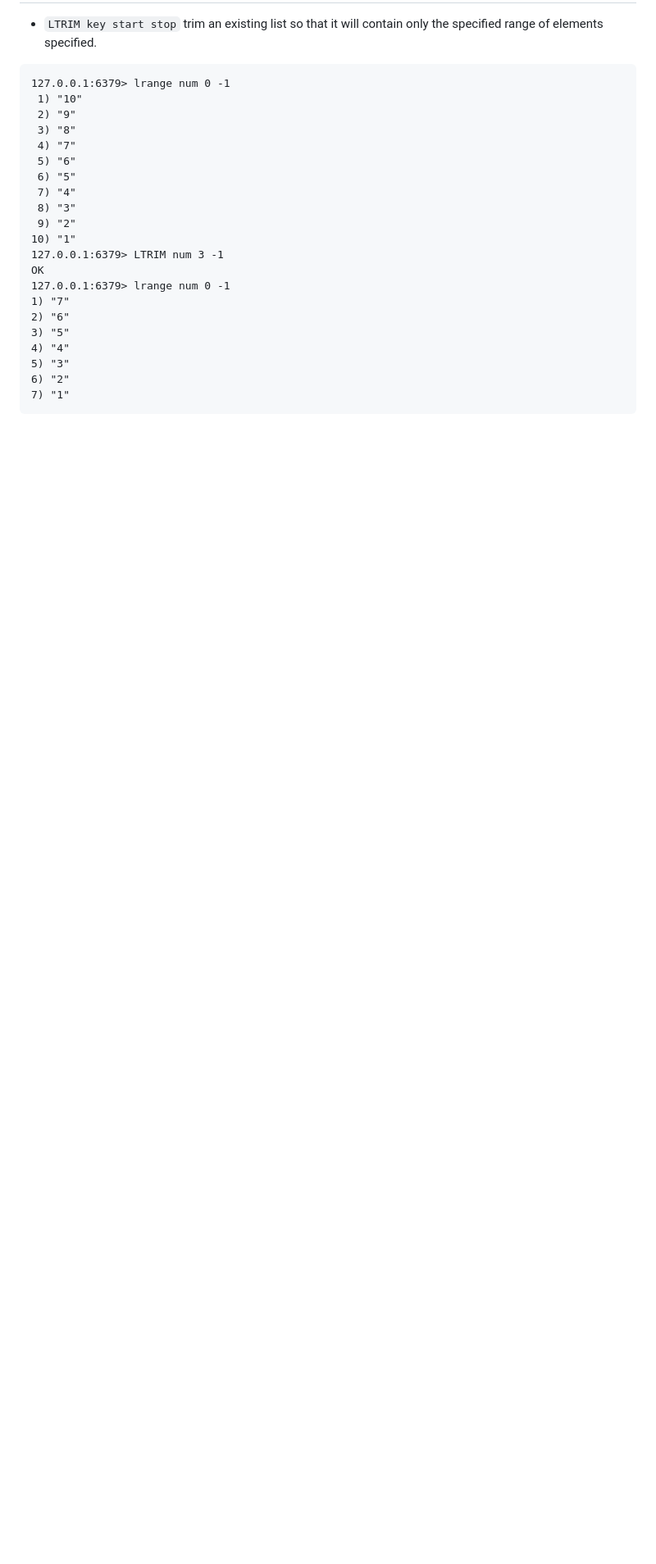
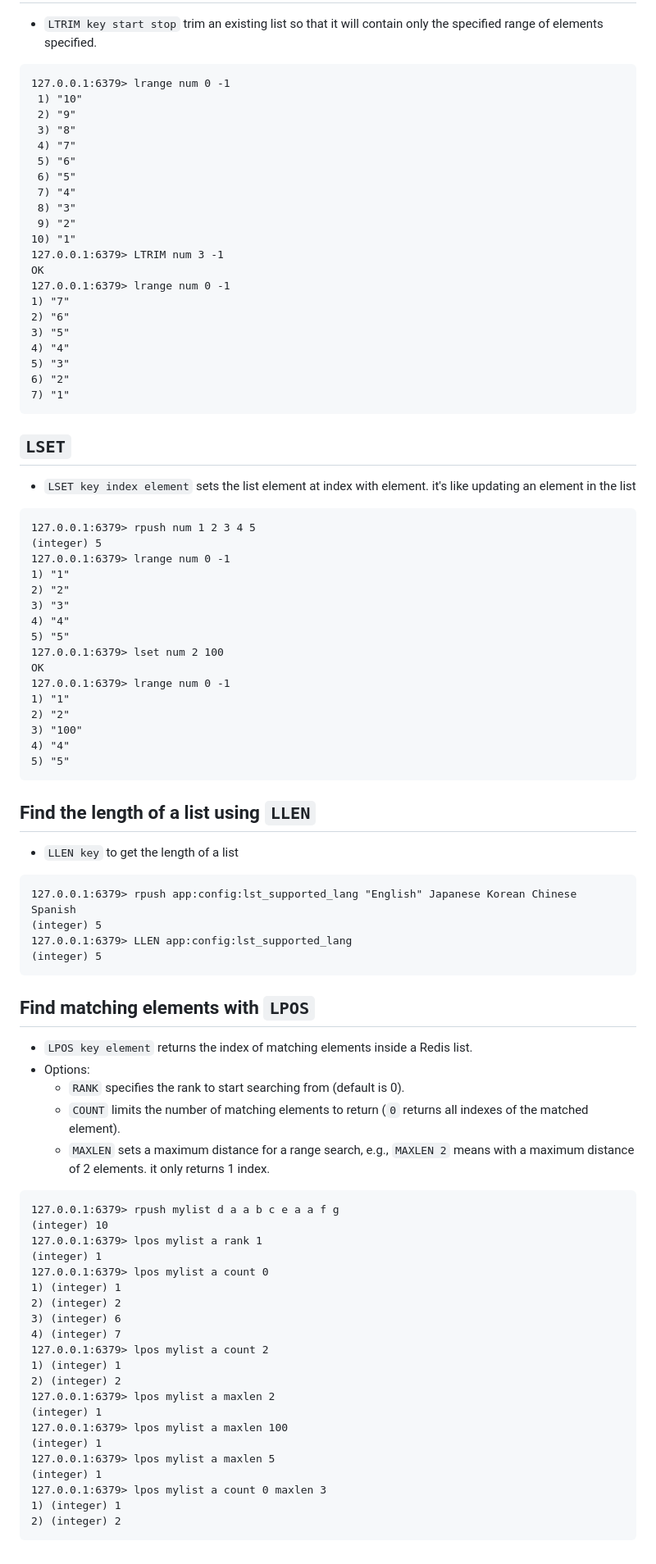
Before and after one commit to LeonLow97-Sandbox/redis-bootcamp, a Markdown page: adnan_waheed/004-lists.md, the part around one of its changes. Shown at 82% size. Drawn GitHub-style; blank space fills up the shorter version.

Commit message:
LSET, LLEN, LPOS

````diff
--- a/adnan_waheed/004-lists.md
+++ b/adnan_waheed/004-lists.md
@@ -179,3 +179,69 @@ OK
 6) "2"
 7) "1"
 ```
+
+## `LSET`
+
+- `LSET key index element` sets the list element at index with element. it's like updating an element in the list
+
+```
+127.0.0.1:6379> rpush num 1 2 3 4 5
+(integer) 5
+127.0.0.1:6379> lrange num 0 -1
+1) "1"
+2) "2"
+3) "3"
+4) "4"
+5) "5"
+127.0.0.1:6379> lset num 2 100
+OK
+127.0.0.1:6379> lrange num 0 -1
+1) "1"
+2) "2"
+3) "100"
+4) "4"
+5) "5"
+```
+
+## Find the length of a list using `LLEN`
+
+- `LLEN key` to get the length of a list
+
+```
+127.0.0.1:6379> rpush app:config:lst_supported_lang "English" Japanese Korean Chinese Spanish
+(integer) 5
+127.0.0.1:6379> LLEN app:config:lst_supported_lang
+(integer) 5
+```
+
+## Find matching elements with `LPOS`
+
+- `LPOS key element` returns the index of matching elements inside a Redis list.
+- Options:
+    - `RANK` specifies the rank to start searching from (default is 0).
+    - `COUNT` limits the number of matching elements to return (`0` returns all indexes of the matched element).
+    - `MAXLEN` sets a maximum distance for a range search, e.g., `MAXLEN 2` means with a maximum distance of 2 elements. it only returns 1 index.
+
+```
+127.0.0.1:6379> rpush mylist d a a b c e a a f g
+(integer) 10
+127.0.0.1:6379> lpos mylist a rank 1
+(integer) 1
+127.0.0.1:6379> lpos mylist a count 0
+1) (integer) 1
+2) (integer) 2
+3) (integer) 6
+4) (integer) 7
+127.0.0.1:6379> lpos mylist a count 2
+1) (integer) 1
+2) (integer) 2
+127.0.0.1:6379> lpos mylist a maxlen 2
+(integer) 1
+127.0.0.1:6379> lpos mylist a maxlen 100
+(integer) 1
+127.0.0.1:6379> lpos mylist a maxlen 5
+(integer) 1
+127.0.0.1:6379> lpos mylist a count 0 maxlen 3
+1) (integer) 1
+2) (integer) 2
+```
````
Also changed, not shown: other parts of adnan_waheed/004-lists.md (+1 -1 lines).
